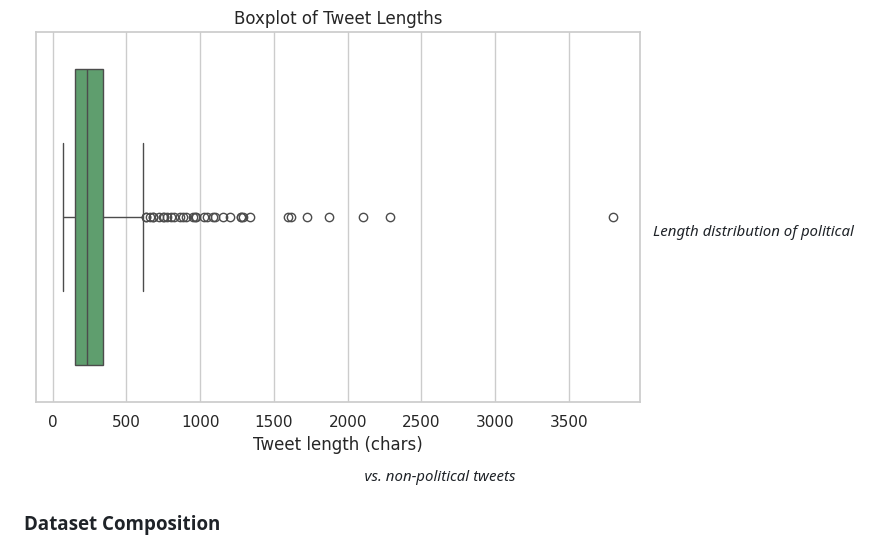
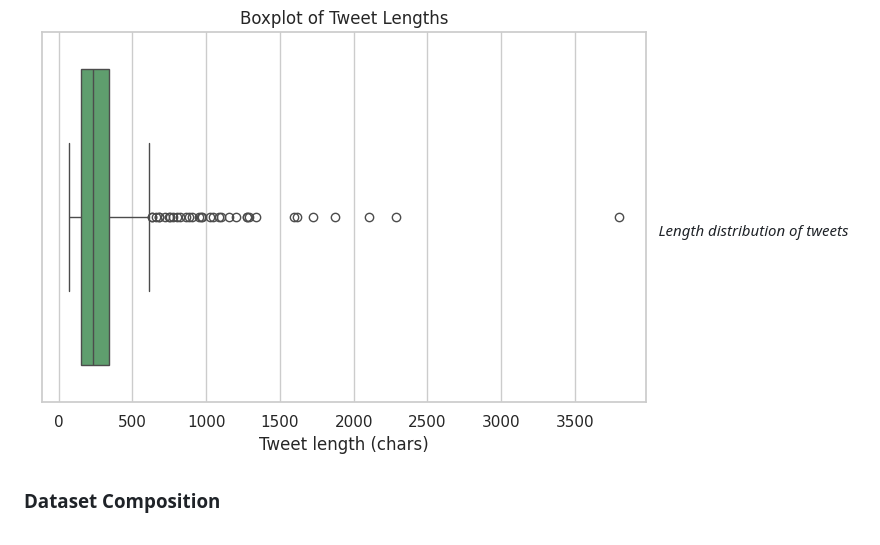
Before and after one commit to tharunkumarmuthu/TC-PED, a Markdown page: README.md, the part around the change. Rendered like a GitHub page.

```diff
--- a/README.md
+++ b/README.md
@@ -145,7 +145,7 @@ The **[CLS] token** acts as a "relational bridge" capturing semantic relationshi
 *Mentions across 6 major Tamil Nadu political parties*
 
 ![Political Tweet Box Plot](EDA/box_plot_tweet_length.png)
-*Length distribution of political vs. non-political tweets*
+*Length distribution of tweets*
 
 </div>
 
```
